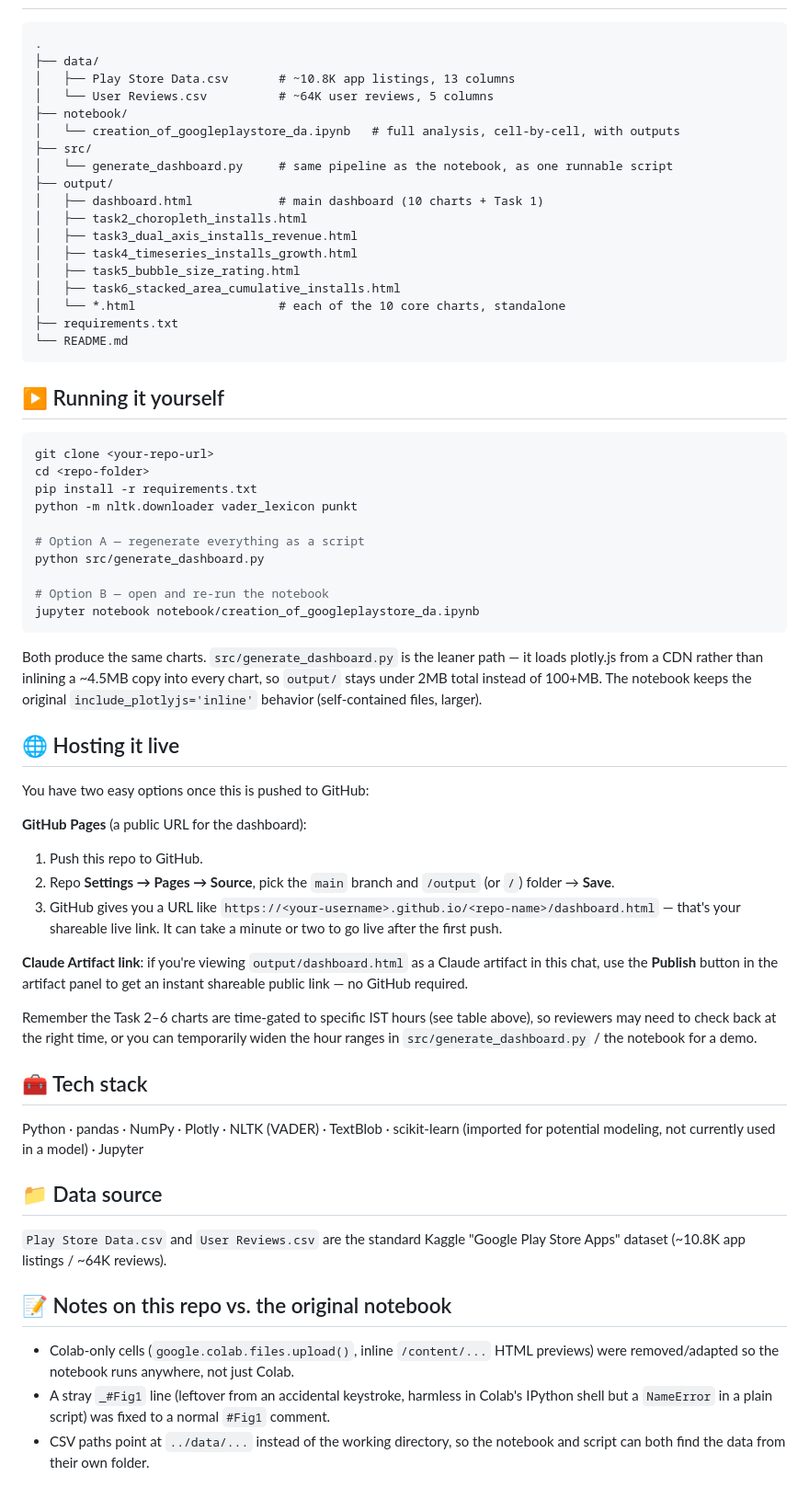
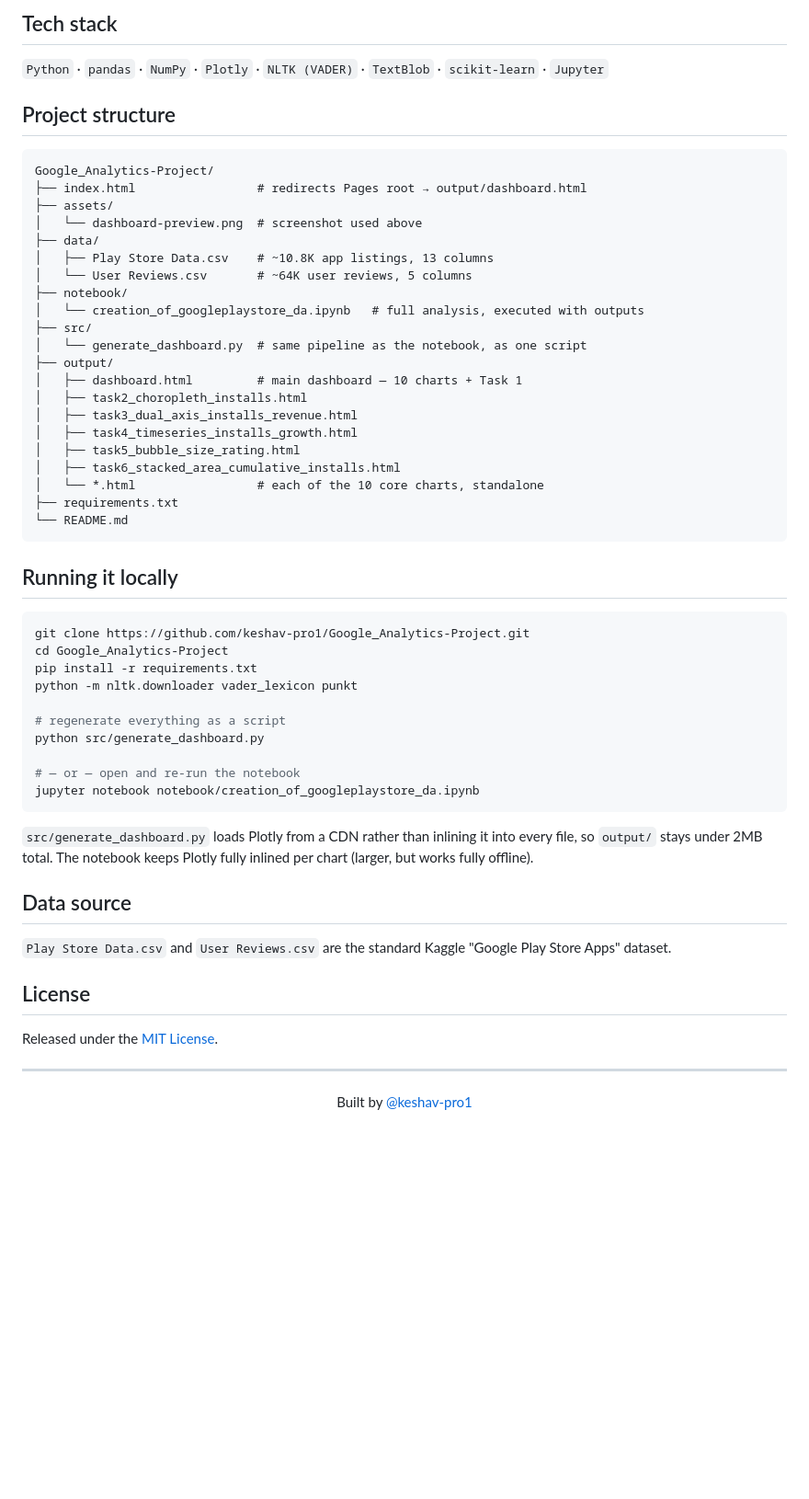
Before and after one commit to Keshav-pro1/Google_Analytics-Project, a Markdown page: README.md, the part around one of its changes. Shown at 92% size. Drawn GitHub-style; blank space fills up the shorter version.

````diff
--- a/README.md
+++ b/README.md
@@ -37,65 +74,64 @@ Exploratory data analysis, sentiment analysis, and an interactive Plotly dashboa
+</details>
+
+## Tech stack
+
+`Python` · `pandas` · `NumPy` · `Plotly` · `NLTK (VADER)` · `TextBlob` · `scikit-learn` · `Jupyter`
+
+## Project structure
 
 ```
-.
+Google_Analytics-Project/
+├── index.html                 # redirects Pages root → output/dashboard.html
+├── assets/
+│   └── dashboard-preview.png  # screenshot used above
 ├── data/
-│   ├── Play Store Data.csv       # ~10.8K app listings, 13 columns
-│   └── User Reviews.csv          # ~64K user reviews, 5 columns
+│   ├── Play Store Data.csv    # ~10.8K app listings, 13 columns
+│   └── User Reviews.csv       # ~64K user reviews, 5 columns
 ├── notebook/
-│   └── creation_of_googleplaystore_da.ipynb   # full analysis, cell-by-cell, with outputs
+│   └── creation_of_googleplaystore_da.ipynb   # full analysis, executed with outputs
 ├── src/
-│   └── generate_dashboard.py     # same pipeline as the notebook, as one runnable script
+│   └── generate_dashboard.py  # same pipeline as the notebook, as one script
 ├── output/
-│   ├── dashboard.html            # main dashboard (10 charts + Task 1)
+│   ├── dashboard.html         # main dashboard — 10 charts + Task 1
 │   ├── task2_choropleth_installs.html
 │   ├── task3_dual_axis_installs_revenue.html
 │   ├── task4_timeseries_installs_growth.html
 │   ├── task5_bubble_size_rating.html
 │   ├── task6_stacked_area_cumulative_installs.html
-│   └── *.html                    # each of the 10 core charts, standalone
+│   └── *.html                 # each of the 10 core charts, standalone
 ├── requirements.txt
 └── README.md
 ```
 
-## ▶️ Running it yourself
+## Running it locally
 
 ```bash
-git clone <your-repo-url>
-cd <repo-folder>
+git clone https://github.com/keshav-pro1/Google_Analytics-Project.git
+cd Google_Analytics-Project
 pip install -r requirements.txt
 python -m nltk.downloader vader_lexicon punkt
 
-# Option A — regenerate everything as a script
+# regenerate everything as a script
 python src/generate_dashboard.py
 
-# Option B — open and re-run the notebook
+# — or — open and re-run the notebook
 jupyter notebook notebook/creation_of_googleplaystore_da.ipynb
 ```
 
-Both produce the same charts. `src/generate_dashboard.py` is the leaner path — it loads plotly.js from a CDN rather than inlining a ~4.5MB copy into every chart, so `output/` stays under 2MB total instead of 100+MB. The notebook keeps the original `include_plotlyjs='inline'` behavior (self-contained files, larger).
+`src/generate_dashboard.py` loads Plotly from a CDN rather than inlining it into every file, so `output/` stays under 2MB total. The notebook keeps Plotly fully inlined per chart (larger, but works fully offline).
 
-## 🌐 Hosting it live
+## Data source
 
-You have two easy options once this is pushed to GitHub:
+`Play Store Data.csv` and `User Reviews.csv` are the standard Kaggle "Google Play Store Apps" dataset.
 
-**GitHub Pages** (a public URL for the dashboard):
-1. Push this repo to GitHub.
-2. Repo **Settings → Pages → Source**, pick the `main` branch and `/output` (or `/`) folder → **Save**.
-3. GitHub gives you a URL like `https://<your-username>.github.io/<repo-name>/dashboard.html` — that's your shareable live link. It can take a minute or two to go live after the first push.
+## License
 
-**Claude Artifact link**: if you're viewing `output/dashboard.html` as a Claude artifact in this chat, use the **Publish** button in the artifact panel to get an instant shareable public link — no GitHub required.
+Released under the [MIT License](LICENSE).
 
-Remember the Task 2–6 charts are time-gated to specific IST hours (see table above), so reviewers may need to check back at the right time, or you can temporarily widen the hour ranges in `src/generate_dashboard.py` / the notebook for a demo.
+---
 
-## 🧰 Tech stack
+<div align="center">
 
-Python · pandas · NumPy · Plotly · NLTK (VADER) · TextBlob · scikit-learn (imported for potential modeling, not currently used in a model) · Jupyter
+Built by [@keshav-pro1](https://github.com/keshav-pro1)
 
-## 📁 Data source
-
-`Play Store Data.csv` and `User Reviews.csv` are the standard Kaggle "Google Play Store Apps" dataset (~10.8K app listings / ~64K reviews).
-
-## 📝 Notes on this repo vs. the original notebook
-
-- Colab-only cells (`google.colab.files.upload()`, inline `/content/...` HTML previews) were removed/adapted so the notebook runs anywhere, not just Colab.
-- A stray `_#Fig1` line (leftover from an accidental keystroke, harmless in Colab's IPython shell but a `NameError` in a plain script) was fixed to a normal `#Fig1` comment.
-- CSV paths point at `../data/...` instead of the working directory, so the notebook and script can both find the data from their own folder.
+</div>
````
Also changed, not shown: other parts of README.md (+62 -25 lines).
